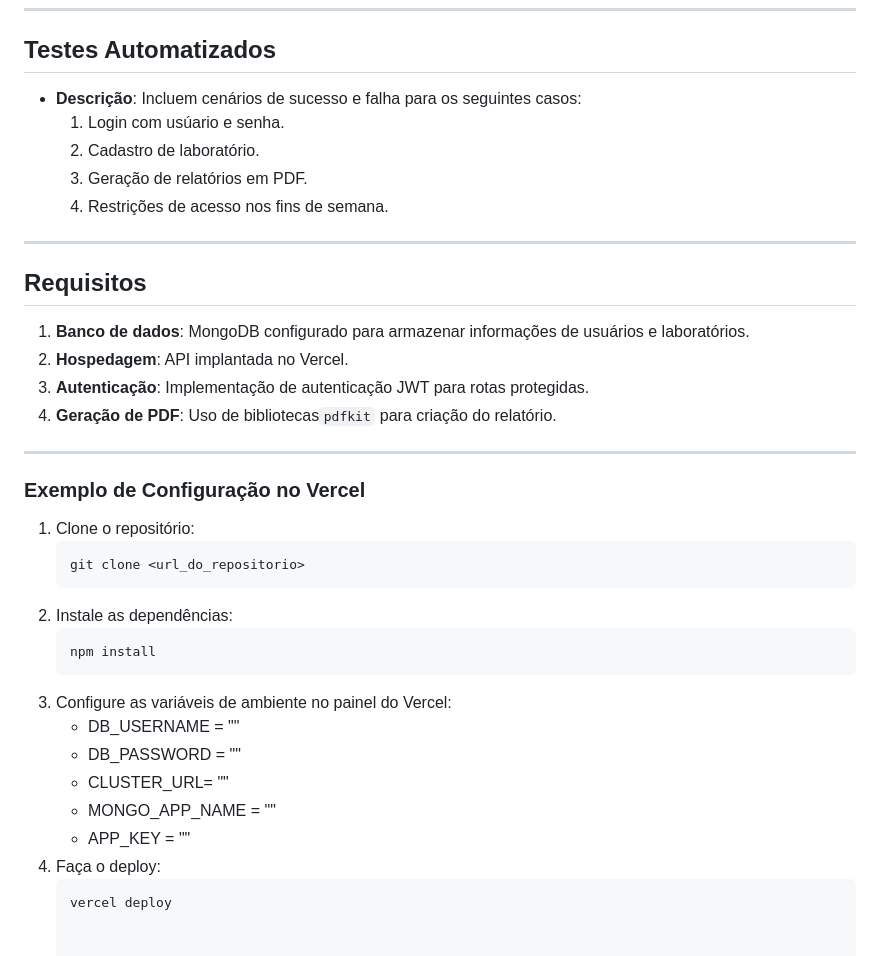
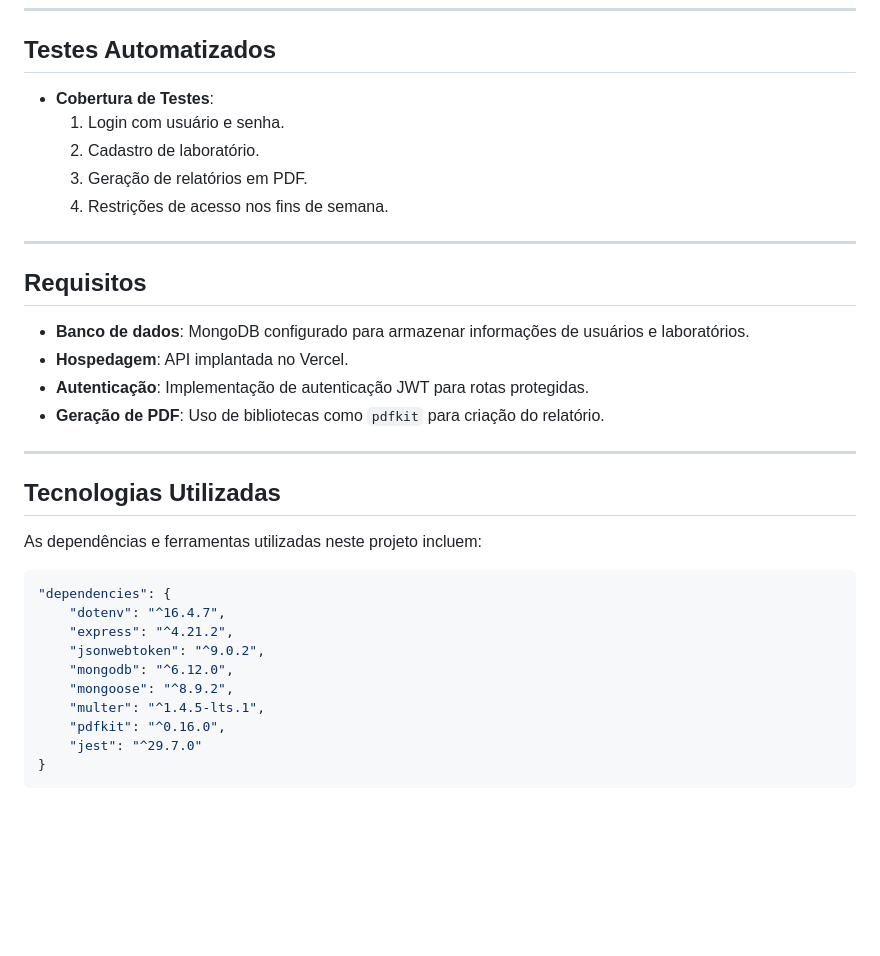
Before and after one commit to Sardemberg/web-2-exercise, a Markdown page: README.md, the part around the change printed below. Drawn GitHub-style; blank space fills up the shorter version.

````diff
--- a/README.md
+++ b/README.md
@@ -71,8 +85,8 @@ Esta API permite o gerenciamento de salas laboratoriais, oferecendo funcionalida
 ---
 
 ## Testes Automatizados
-- **Descrição**: Incluem cenários de sucesso e falha para os seguintes casos:
-  1. Login com usúario e senha.
+- **Cobertura de Testes**:
+  1. Login com usuário e senha.
   2. Cadastro de laboratório.
   3. Geração de relatórios em PDF.
   4. Restrições de acesso nos fins de semana.
@@ -80,28 +94,25 @@ Esta API permite o gerenciamento de salas laboratoriais, oferecendo funcionalida
 ---
 
 ## Requisitos
-1. **Banco de dados**: MongoDB configurado para armazenar informações de usuários e laboratórios.
-2. **Hospedagem**: API implantada no Vercel.
-3. **Autenticação**: Implementação de autenticação JWT para rotas protegidas.
-5. **Geração de PDF**: Uso de bibliotecas`pdfkit` para criação do relatório.
+- **Banco de dados**: MongoDB configurado para armazenar informações de usuários e laboratórios.
+- **Hospedagem**: API implantada no Vercel.
+- **Autenticação**: Implementação de autenticação JWT para rotas protegidas.
+- **Geração de PDF**: Uso de bibliotecas como `pdfkit` para criação do relatório.
 
 ---
 
-### Exemplo de Configuração no Vercel
-1. Clone o repositório:
-   ```bash
-   git clone <url_do_repositorio>
-   ```
-2. Instale as dependências:
-   ```bash
-   npm install
-   ```
-3. Configure as variáveis de ambiente no painel do Vercel:
-   - DB_USERNAME = ""
-   - DB_PASSWORD = ""
-   - CLUSTER_URL= ""
-   - MONGO_APP_NAME = ""
-   - APP_KEY = ""
-4. Faça o deploy:
-   ```bash
-   vercel deploy
+## Tecnologias Utilizadas
+As dependências e ferramentas utilizadas neste projeto incluem:
+
+```json
+"dependencies": {
+    "dotenv": "^16.4.7",
+    "express": "^4.21.2",
+    "jsonwebtoken": "^9.0.2",
+    "mongodb": "^6.12.0",
+    "mongoose": "^8.9.2",
+    "multer": "^1.4.5-lts.1",
+    "pdfkit": "^0.16.0",
+    "jest": "^29.7.0"
+}
+```
````
Also changed, not shown: other parts of README.md (+30 -16 lines).
